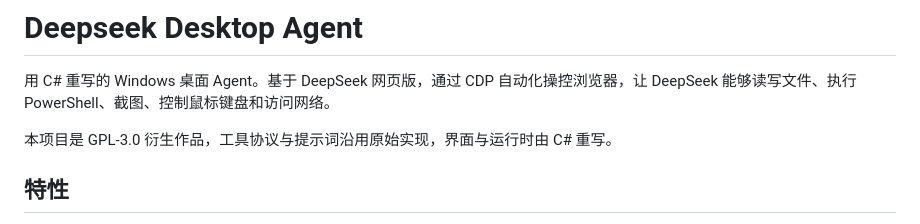
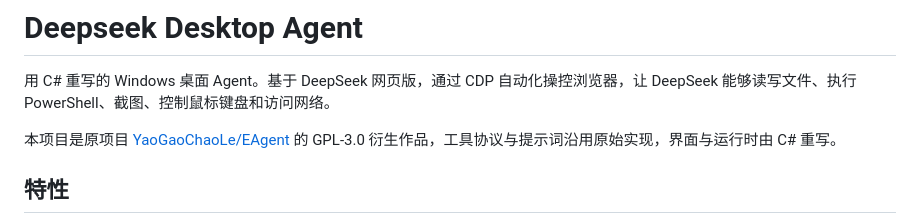
Before and after one commit to Meversation/Deepseek-Desktop-Agent, a Markdown page: README.md, the part around the change. Drawn GitHub-style.

Commit message:
Link original repository in README

```diff
--- a/README.md
+++ b/README.md
@@ -2,7 +2,7 @@
 
 用 C# 重写的 Windows 桌面 Agent。基于 DeepSeek 网页版，通过 CDP 自动化操控浏览器，让 DeepSeek 能够读写文件、执行 PowerShell、截图、控制鼠标键盘和访问网络。
 
-本项目是 GPL-3.0 衍生作品，工具协议与提示词沿用原始实现，界面与运行时由 C# 重写。
+本项目是原项目 [YaoGaoChaoLe/EAgent](https://github.com/YaoGaoChaoLe/EAgent) 的 GPL-3.0 衍生作品，工具协议与提示词沿用原始实现，界面与运行时由 C# 重写。
 
 ## 特性
 
```
